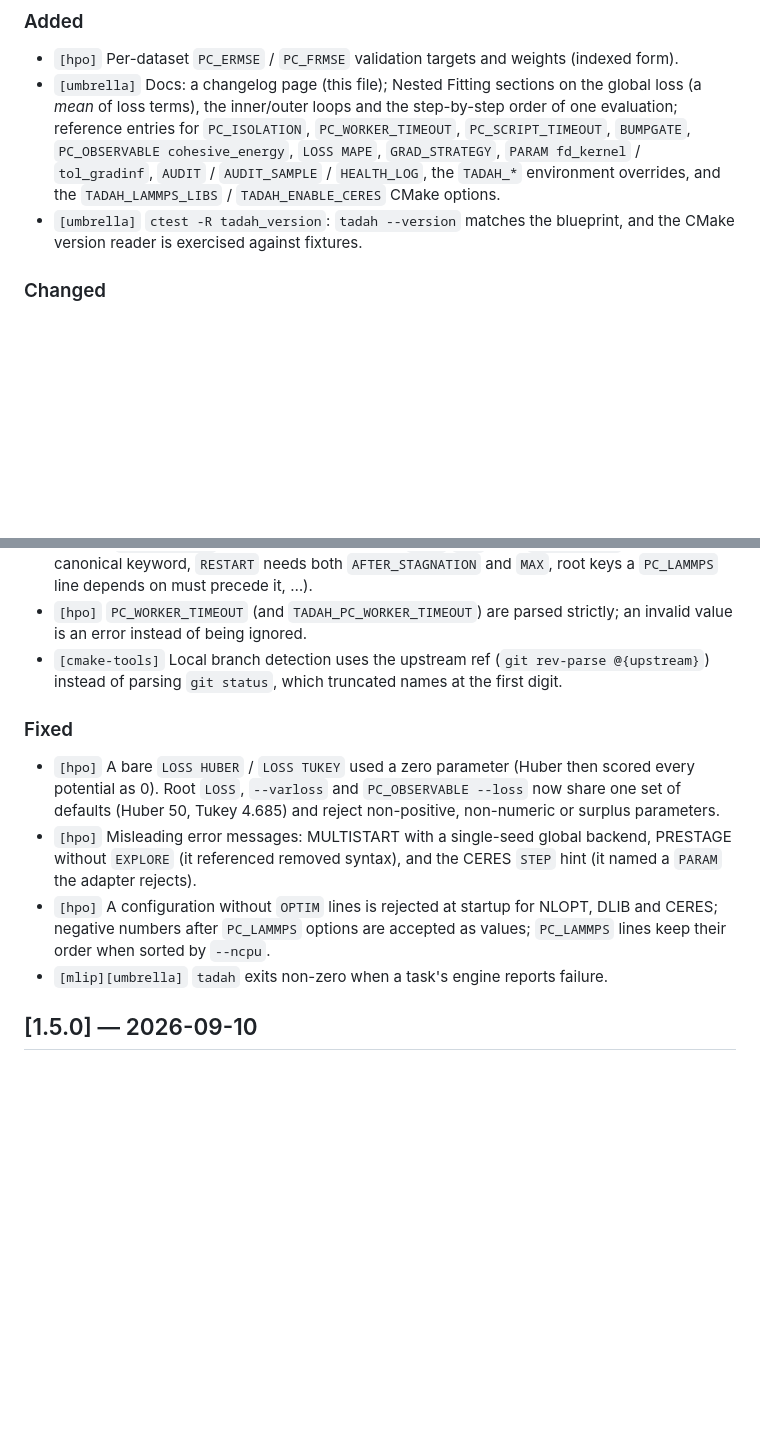
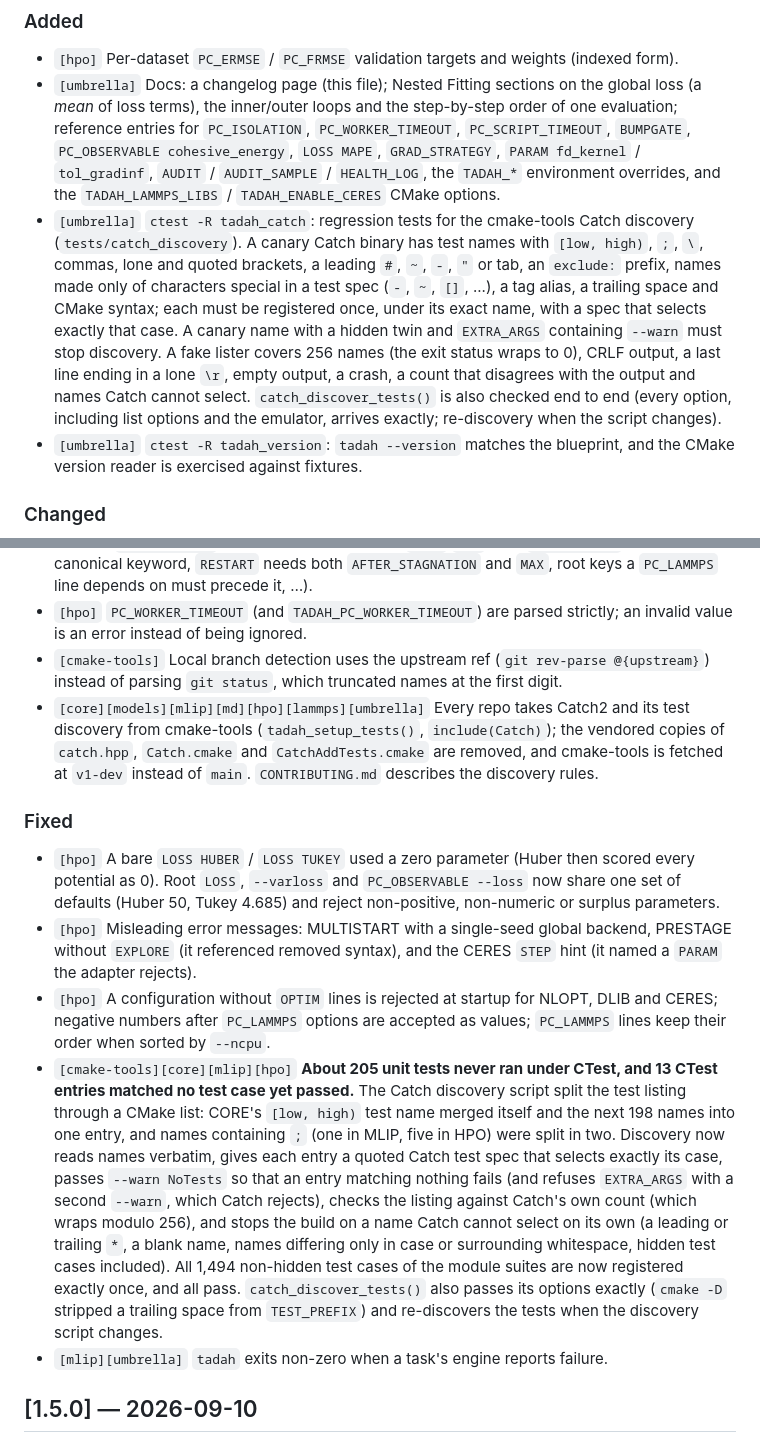
Before and after one commit to tadah-project/tadah.mlip, a Markdown page: CHANGELOG.md, 2 parts joined by grey strips. Rendered like a GitHub page; blank space fills up the shorter version.

```diff
--- a/CHANGELOG.md
+++ b/CHANGELOG.md
@@ -24,6 +24,7 @@ A clean-up release for wider testing: one version everywhere, documentation that
 ### Added
 - `[hpo]` Per-dataset `PC_ERMSE` / `PC_FRMSE` validation targets and weights (indexed form).
 - `[umbrella]` Docs: a changelog page (this file); Nested Fitting sections on the global loss (a *mean* of loss terms), the inner/outer loops and the step-by-step order of one evaluation; reference entries for `PC_ISOLATION`, `PC_WORKER_TIMEOUT`, `PC_SCRIPT_TIMEOUT`, `BUMPGATE`, `PC_OBSERVABLE cohesive_energy`, `LOSS MAPE`, `GRAD_STRATEGY`, `PARAM fd_kernel` / `tol_gradinf`, `AUDIT` / `AUDIT_SAMPLE` / `HEALTH_LOG`, the `TADAH_*` environment overrides, and the `TADAH_LAMMPS_LIBS` / `TADAH_ENABLE_CERES` CMake options.
+- `[umbrella]` `ctest -R tadah_catch`: regression tests for the cmake-tools Catch discovery (`tests/catch_discovery`). A canary Catch binary has test names with `[low, high)`, `;`, `\`, commas, lone and quoted brackets, a leading `#`, `~`, `-`, `"` or tab, an `exclude:` prefix, names made only of characters special in a test spec (`-`, `~`, `[]`, ...), a tag alias, a trailing space and CMake syntax; each must be registered once, under its exact name, with a spec that selects exactly that case. A canary name with a hidden twin and `EXTRA_ARGS` containing `--warn` must stop discovery. A fake lister covers 256 names (the exit status wraps to 0), CRLF output, a last line ending in a lone `\r`, empty output, a crash, a count that disagrees with the output and names Catch cannot select. `catch_discover_tests()` is also checked end to end (every option, including list options and the emulator, arrives exactly; re-discovery when the script changes).
 - `[umbrella]` `ctest -R tadah_version`: `tadah --version` matches the blueprint, and the CMake version reader is exercised against fixtures.
 
 ### Changed
@@ -31,11 +32,13 @@ A clean-up release for wider testing: one version everywhere, documentation that
 - `[umbrella]` Docs: Nested Fitting is split into *Background*, *Quick Start* and *Configuration File* pages next to *Optimizer* and *Worked Examples*; every key, default and behaviour on those pages was checked against the code (`BOUTPUT` is a cadence over new bests, `DUMP`/`BDUMP` naming, `params.tadah` column order, DLIB offers `BFGS`/`GFS` only, `INIT METHOD` is the canonical keyword, `RESTART` needs both `AFTER_STAGNATION` and `MAX`, root keys a `PC_LAMMPS` line depends on must precede it, …).
 - `[hpo]` `PC_WORKER_TIMEOUT` (and `TADAH_PC_WORKER_TIMEOUT`) are parsed strictly; an invalid value is an error instead of being ignored.
 - `[cmake-tools]` Local branch detection uses the upstream ref (`git rev-parse @{upstream}`) instead of parsing `git status`, which truncated names at the first digit.
+- `[core][models][mlip][md][hpo][lammps][umbrella]` Every repo takes Catch2 and its test discovery from cmake-tools (`tadah_setup_tests()`, `include(Catch)`); the vendored copies of `catch.hpp`, `Catch.cmake` and `CatchAddTests.cmake` are removed, and cmake-tools is fetched at `v1-dev` instead of `main`. `CONTRIBUTING.md` describes the discovery rules.
 
 ### Fixed
 - `[hpo]` A bare `LOSS HUBER` / `LOSS TUKEY` used a zero parameter (Huber then scored every potential as 0). Root `LOSS`, `--varloss` and `PC_OBSERVABLE --loss` now share one set of defaults (Huber 50, Tukey 4.685) and reject non-positive, non-numeric or surplus parameters.
 - `[hpo]` Misleading error messages: MULTISTART with a single-seed global backend, PRESTAGE without `EXPLORE` (it referenced removed syntax), and the CERES `STEP` hint (it named a `PARAM` the adapter rejects).
 - `[hpo]` A configuration without `OPTIM` lines is rejected at startup for NLOPT, DLIB and CERES; negative numbers after `PC_LAMMPS` options are accepted as values; `PC_LAMMPS` lines keep their order when sorted by `--ncpu`.
+- `[cmake-tools][core][mlip][hpo]` **About 205 unit tests never ran under CTest, and 13 CTest entries matched no test case yet passed.** The Catch discovery script split the test listing through a CMake list: CORE's `[low, high)` test name merged itself and the next 198 names into one entry, and names containing `;` (one in MLIP, five in HPO) were split in two. Discovery now reads names verbatim, gives each entry a quoted Catch test spec that selects exactly its case, passes `--warn NoTests` so that an entry matching nothing fails (and refuses `EXTRA_ARGS` with a second `--warn`, which Catch rejects), checks the listing against Catch's own count (which wraps modulo 256), and stops the build on a name Catch cannot select on its own (a leading or trailing `*`, a blank name, names differing only in case or surrounding whitespace, hidden test cases included). All 1,494 non-hidden test cases of the module suites are now registered exactly once, and all pass. `catch_discover_tests()` also passes its options exactly (`cmake -D` stripped a trailing space from `TEST_PREFIX`) and re-discovers the tests when the discovery script changes.
 - `[mlip][umbrella]` `tadah` exits non-zero when a task's engine reports failure.
 
 ## [1.5.0] — 2026-09-10
```
Also changed, not shown: CONTRIBUTING.md (+36 -4 lines).
